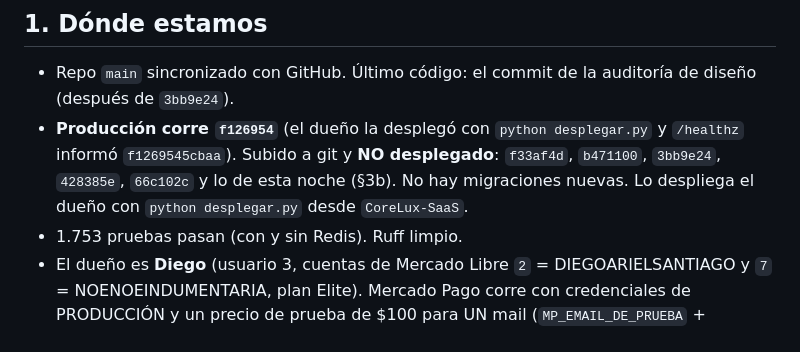
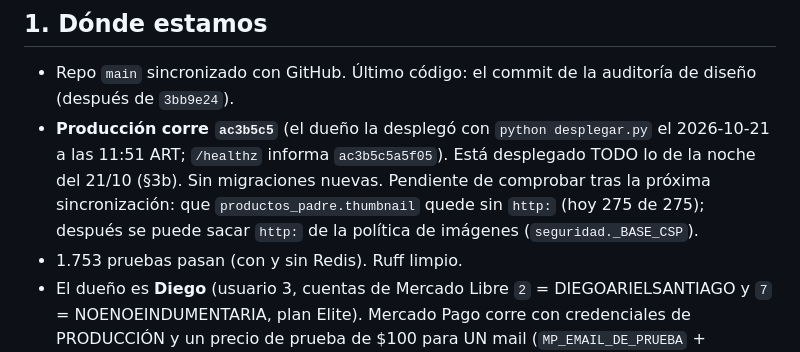
Before and after one commit to GestionCore/CoreCore, a Markdown page: docs/TRASPASO_NUEVO_CHAT.md, the part around the change. GitHub-like rendering.

Commit message:
docs: producción corre ac3b5c5 (desplegado por el dueño); pendiente comprobar las miniaturas con https tras la próxima sincronización
Co-Authored-By: Claude Sonnet 5.5 <noreply@anthropic.com>

```diff
--- a/docs/TRASPASO_NUEVO_CHAT.md
+++ b/docs/TRASPASO_NUEVO_CHAT.md
@@ -5,7 +5,7 @@
 
 ## 1. Dónde estamos
 - Repo `main` sincronizado con GitHub. Último código: el commit de la auditoría de diseño (después de `3bb9e24`).
-- **Producción corre `f126954`** (el dueño la desplegó con `python desplegar.py` y `/healthz` informó `f1269545cbaa`). Subido a git y **NO desplegado**: `f33af4d`, `b471100`, `3bb9e24`, `428385e`, `66c102c` y lo de esta noche (§3b). No hay migraciones nuevas. Lo despliega el dueño con `python desplegar.py` desde `CoreLux-SaaS`.
+- **Producción corre `ac3b5c5`** (el dueño la desplegó con `python desplegar.py` el 2026-10-21 a las 11:51 ART; `/healthz` informa `ac3b5c5a5f05`). Está desplegado TODO lo de la noche del 21/10 (§3b). Sin migraciones nuevas. Pendiente de comprobar tras la próxima sincronización: que `productos_padre.thumbnail` quede sin `http:` (hoy 275 de 275); después se puede sacar `http:` de la política de imágenes (`seguridad._BASE_CSP`).
 - 1.753 pruebas pasan (con y sin Redis). Ruff limpio.
 - El dueño es **Diego** (usuario 3, cuentas de Mercado Libre `2` = DIEGOARIELSANTIAGO y `7` = NOENOEINDUMENTARIA, plan Elite). Mercado Pago corre con credenciales de PRODUCCIÓN y un precio de prueba de $100 para UN mail (`MP_EMAIL_DE_PRUEBA` + `MP_PRECIO_DE_PRUEBA`), sin cobro real todavía.
 
```
Also changed, not shown: PENDIENTES.md (+1 -1 lines).
